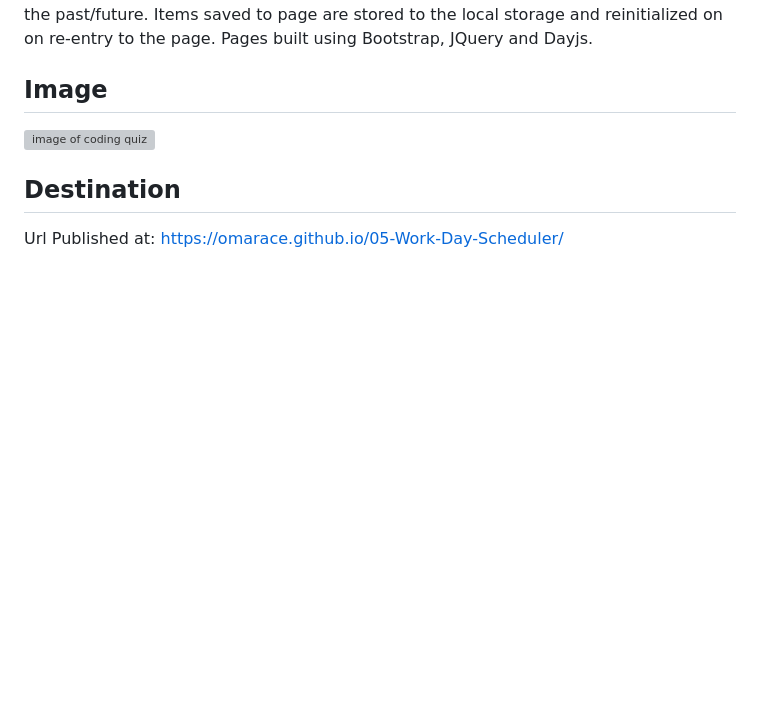
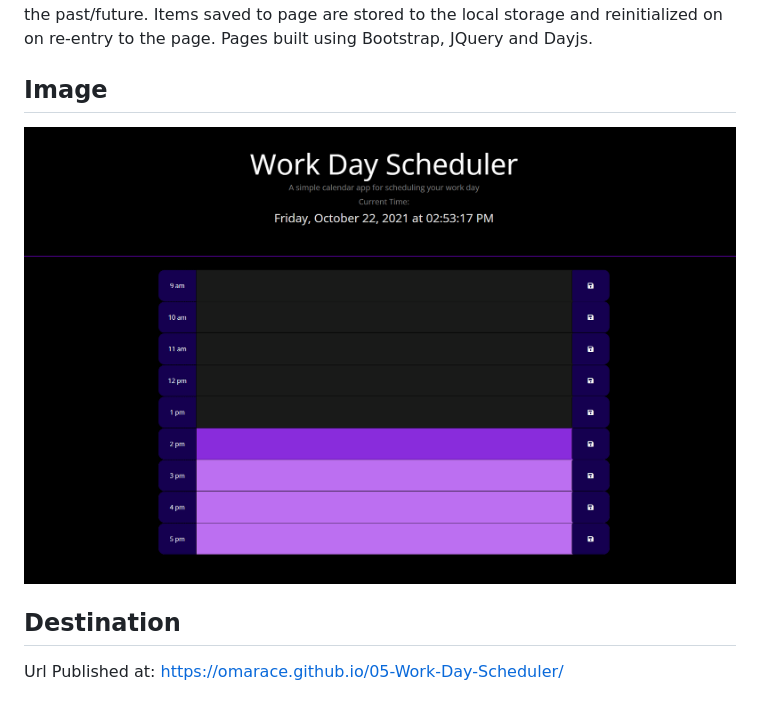
Before and after one commit to OmarAce/05-Work-Day-Scheduler, a Markdown page: README.md, the part around the change. Drawn GitHub-style; pictures changed too: assets/planner-img.png (added); blank space fills up the shorter version; grey boxes are pictures that could not be loaded.

Commit message:
fixing some readme/img issues

```diff
--- a/README.md
+++ b/README.md
@@ -13,7 +13,7 @@ and which fields are in the past/future. Items saved to page are stored to the l
 
 ## Image
 
-![image of coding quiz ](assets/planner.png)
+![image of coding quiz ](assets/planner-img.png)
 
 ## Destination
 
```
